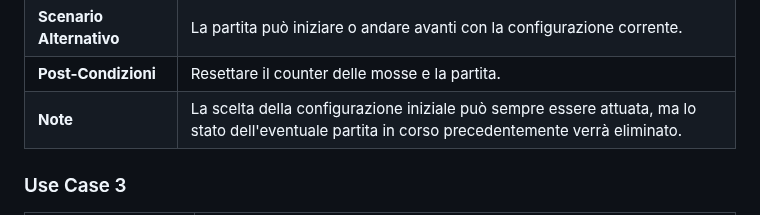
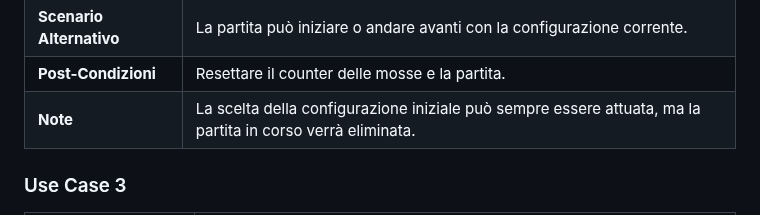
Before and after one commit to bellins14/klotski_gruppo2, a Markdown page: resources/Use_Cases.md, the part around the change. Drawn GitHub-style.

```diff
--- a/resources/Use_Cases.md
+++ b/resources/Use_Cases.md
@@ -81,7 +81,7 @@
   </tr>
     <tr>
     <td><b>Note</b></td>
-    <td>La scelta della configurazione iniziale può sempre essere attuata, ma lo stato dell'eventuale partita in corso precedentemente verrà eliminato.</td>
+    <td>La scelta della configurazione iniziale può sempre essere attuata, ma la partita in corso verrà eliminata.</td>
   </tr>
 </table>
 
```
